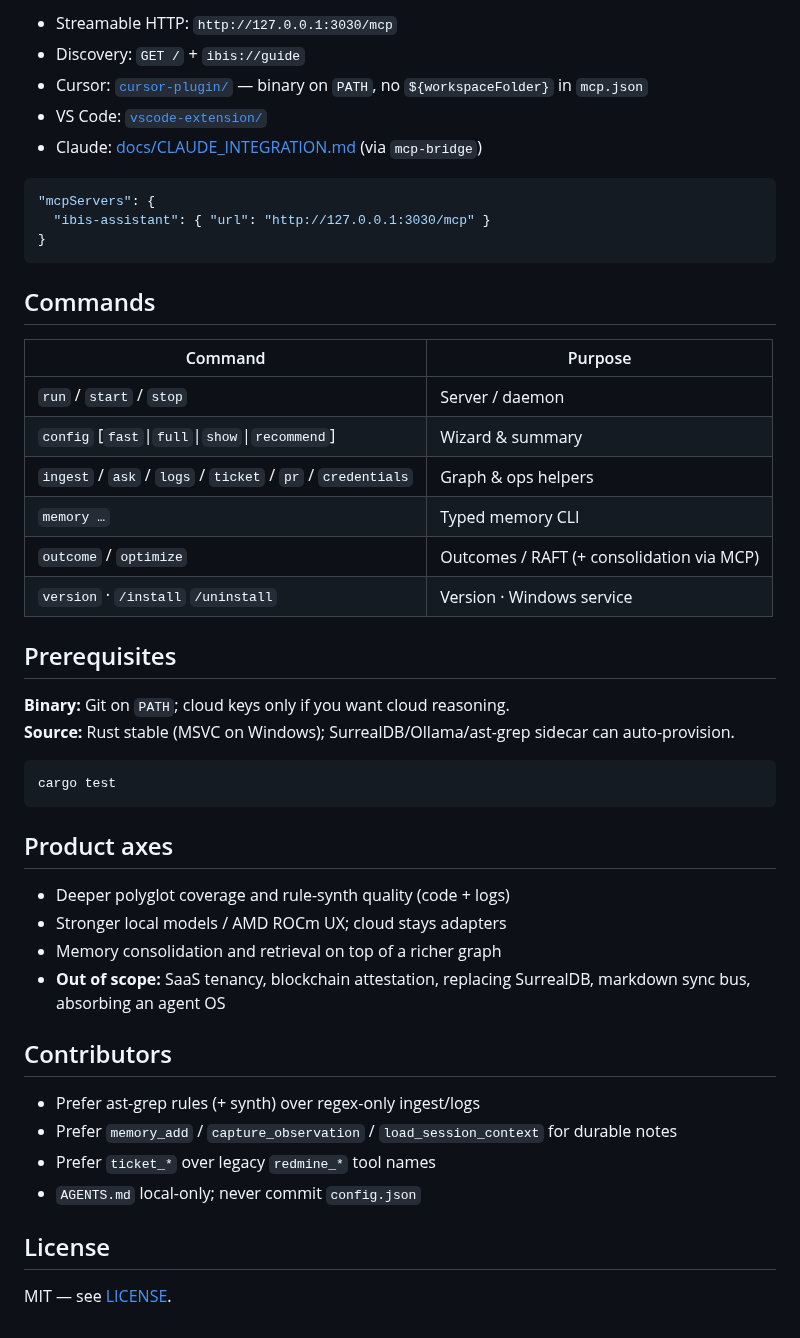
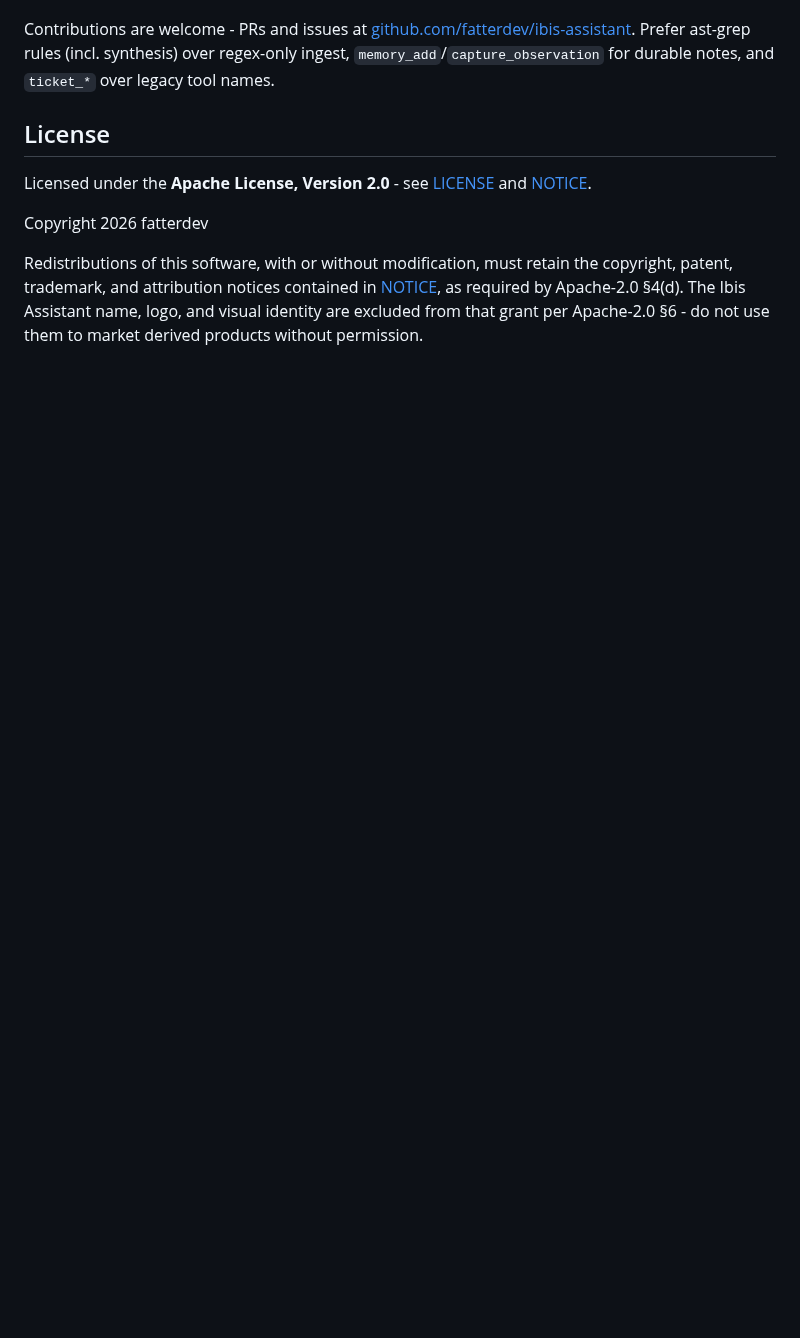
Before and after one commit to fatterdev/ibis-assistant, a Markdown page: README.md, the part around one of its changes. GitHub-like rendering; blank space fills up the shorter version.

````diff
--- a/README.md
+++ b/README.md
@@ -137,49 +120,9 @@ Legacy `provide_collaborative_memory` / `save_reasoning_outcome` still write the
-- Streamable HTTP: `http://127.0.0.1:3030/mcp`
-- Discovery: `GET /` + `ibis://guide`
-- Cursor: [`cursor-plugin/`](cursor-plugin/) — binary on `PATH`, no `${workspaceFolder}` in `mcp.json`
-- VS Code: [`vscode-extension/`](vscode-extension/)
-- Claude: [docs/CLAUDE_INTEGRATION.md](docs/CLAUDE_INTEGRATION.md) (via `mcp-bridge`)
-
-```json
-"mcpServers": {
-  "ibis-assistant": { "url": "http://127.0.0.1:3030/mcp" }
-}
-```
-
-## Commands
-
-| Command | Purpose |
-|---------|---------|
-| `run` / `start` / `stop` | Server / daemon |
-| `config` [`fast`\|`full`\|`show`\|`recommend`] | Wizard & summary |
-| `ingest` / `ask` / `logs` / `ticket` / `pr` / `credentials` | Graph & ops helpers |
-| `memory …` | Typed memory CLI |
-| `outcome` / `optimize` | Outcomes / RAFT (+ consolidation via MCP) |
-| `version` · `/install` `/uninstall` | Version · Windows service |
-
-## Prerequisites
-
-**Binary:** Git on `PATH`; cloud keys only if you want cloud reasoning.
-**Source:** Rust stable (MSVC on Windows); SurrealDB/Ollama/ast-grep sidecar can auto-provision.
-
-```bash
-cargo test
-```
-
-## Product axes
-
-* Deeper polyglot coverage and rule-synth quality (code + logs)
-* Stronger local models / AMD ROCm UX; cloud stays adapters
-* Memory consolidation and retrieval on top of a richer graph
-* **Out of scope:** SaaS tenancy, blockchain attestation, replacing SurrealDB, markdown sync bus, absorbing an agent OS
-
-## Contributors
-
-* Prefer ast-grep rules (+ synth) over regex-only ingest/logs
-* Prefer `memory_add` / `capture_observation` / `load_session_context` for durable notes
-* Prefer `ticket_*` over legacy `redmine_*` tool names
-* `AGENTS.md` local-only; never commit `config.json`
+Contributions are welcome - PRs and issues at [github.com/fatterdev/ibis-assistant](https://github.com/fatterdev/ibis-assistant). Prefer ast-grep rules (incl. synthesis) over regex-only ingest, `memory_add`/`capture_observation` for durable notes, and `ticket_*` over legacy tool names.
 
 ## License
 
-MIT — see [LICENSE](LICENSE).
+Licensed under the **Apache License, Version 2.0** - see [LICENSE](LICENSE) and [NOTICE](NOTICE).
+
+Copyright 2026 fatterdev
+
+Redistributions of this software, with or without modification, must retain the copyright, patent, trademark, and attribution notices contained in [NOTICE](NOTICE), as required by Apache-2.0 §4(d). The Ibis Assistant name, logo, and visual identity are excluded from that grant per Apache-2.0 §6 - do not use them to market derived products without permission.
````
Also changed, not shown: other parts of README.md (+82 -99 lines).
